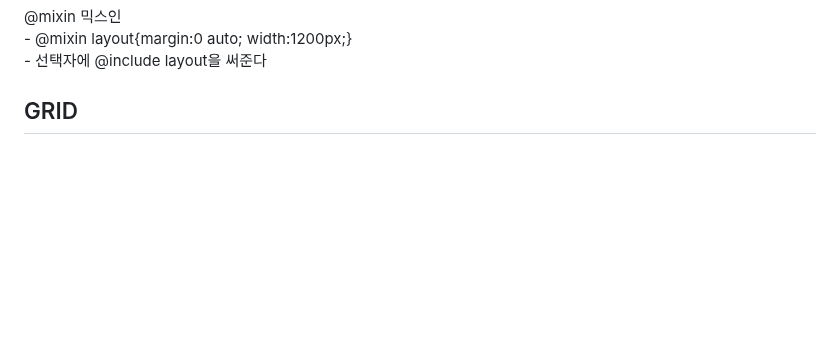
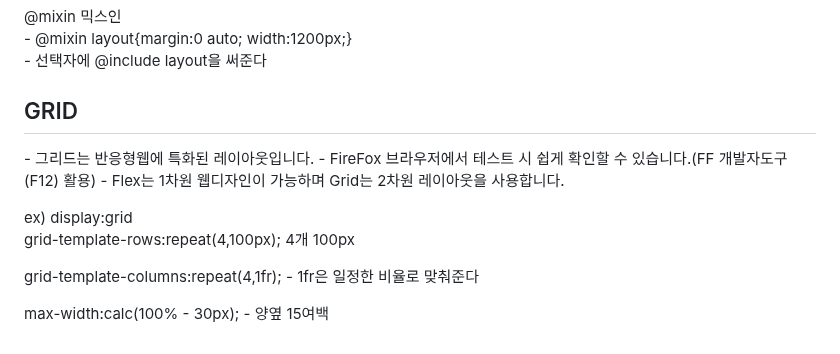
Before and after one commit to yangeunc/html_study, a Markdown page: README.md, the part around the change. Drawn GitHub-style; blank space fills up the shorter version.

```diff
--- a/README.md
+++ b/README.md
@@ -336,4 +336,11 @@ ex) 아이디 (바꿀 수 없음)</p>
 - @mixin layout{margin:0 auto; width:1200px;} <br>
 - 선택자에 @include layout을 써준다</p>
 <h2>GRID</h2>
-<p></p>
+<p>
+- 그리드는 반응형웹에 특화된 레이아웃입니다.
+- FireFox 브라우저에서 테스트 시 쉽게 확인할 수 있습니다.(FF 개발자도구(F12) 활용)
+- Flex는 1차원 웹디자인이 가능하며 Grid는 2차원 레이아웃을 사용합니다.</p>
+<p>ex) display:grid <br>
+grid-template-rows:repeat(4,100px); 4개 100px</p>
+<p>grid-template-columns:repeat(4,1fr); - 1fr은 일정한 비율로 맞춰준다</p>
+<p>max-width:calc(100% - 30px); - 양옆 15여백</p>
```
